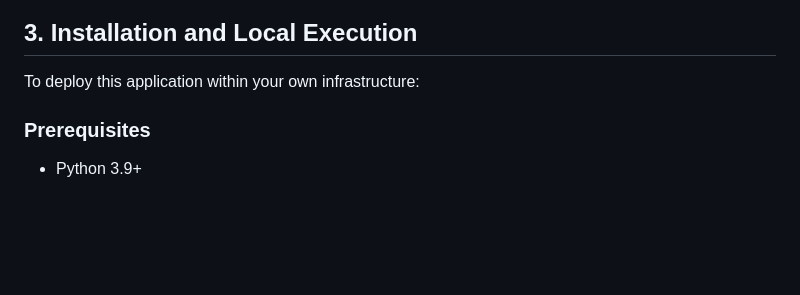
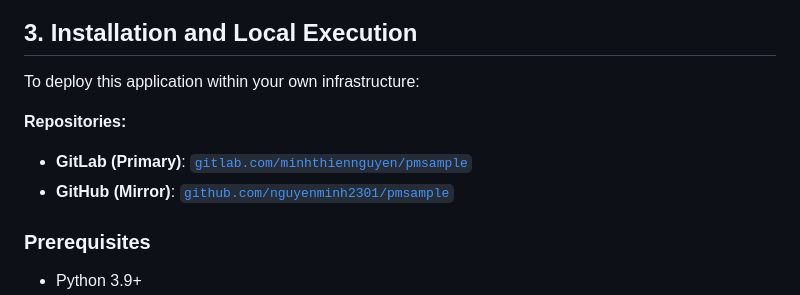
Before and after one commit to nguyenminh2301/pmsample, a Markdown page: README.md, the part around the change. GitHub-like rendering; blank space fills up the shorter version.

Commit message:
docs: Add repo links for GitHub and GitLab

```diff
--- a/README.md
+++ b/README.md
@@ -81,6 +81,10 @@ The application is structured into four primary modules, each targeting a specif
 
 To deploy this application within your own infrastructure:
 
+**Repositories:**
+*   **GitLab (Primary)**: [`gitlab.com/minhthiennguyen/pmsample`](https://gitlab.com/minhthiennguyen/pmsample.git)
+*   **GitHub (Mirror)**: [`github.com/nguyenminh2301/pmsample`](https://github.com/nguyenminh2301/pmsample.git)
+
 ### Prerequisites
 
 * Python 3.9+
```
